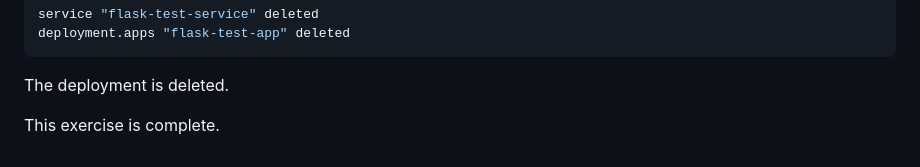
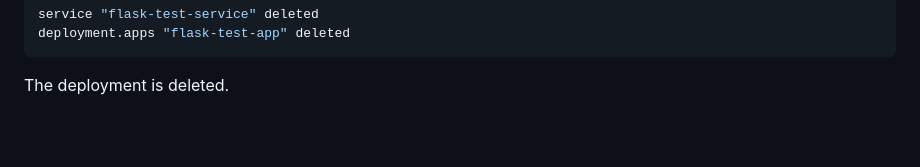
Before and after one commit to teaching-on-testbeds/k8s-ml, a Markdown page: deploy_k8s/index.md, the part around one of its changes. Drawn GitHub-style; blank space fills up the shorter version.

````diff
--- a/deploy_k8s/index.md
+++ b/deploy_k8s/index.md
@@ -116,5 +116,3 @@ service "flask-test-service" deleted
 deployment.apps "flask-test-app" deleted
 ```
 The deployment is deleted.
-
-This exercise is complete.
````
Also changed, not shown: other parts of deploy_k8s/index.md (+1 -1 lines).
